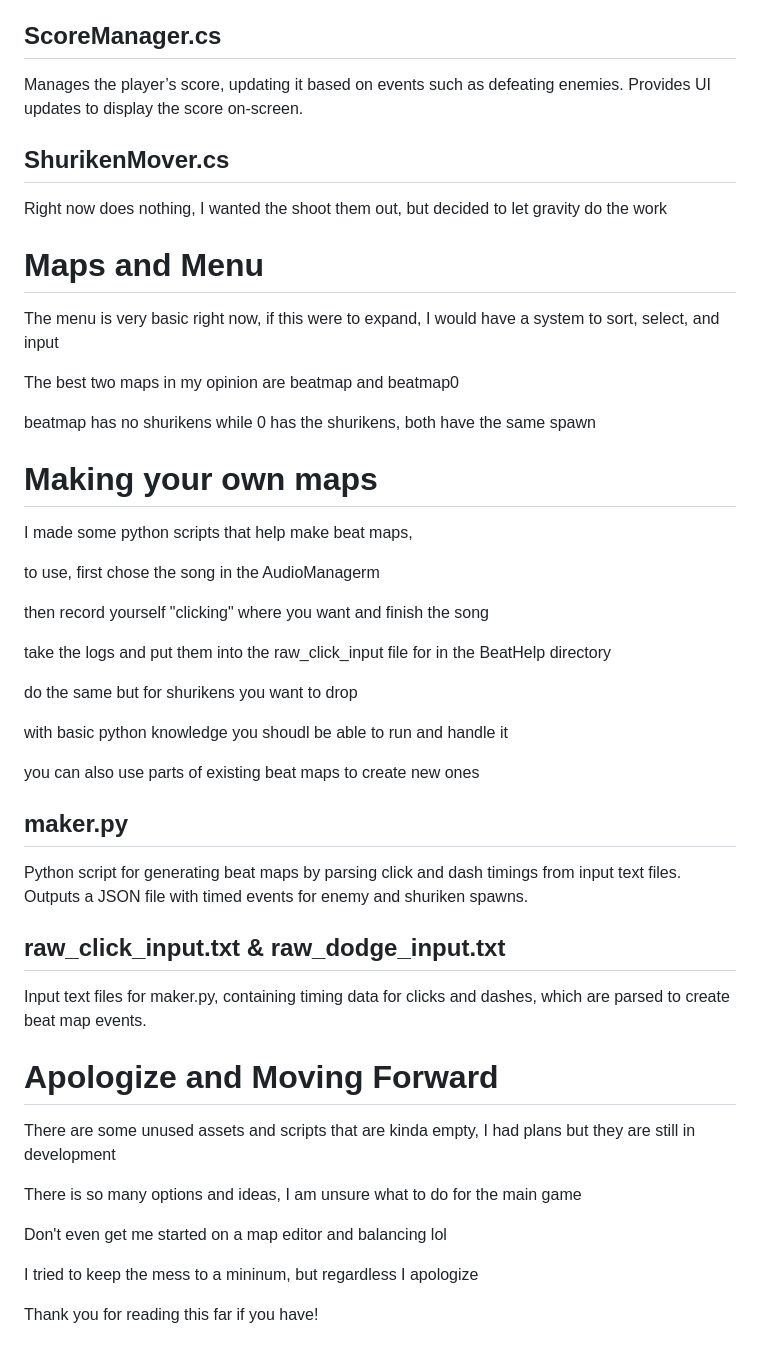
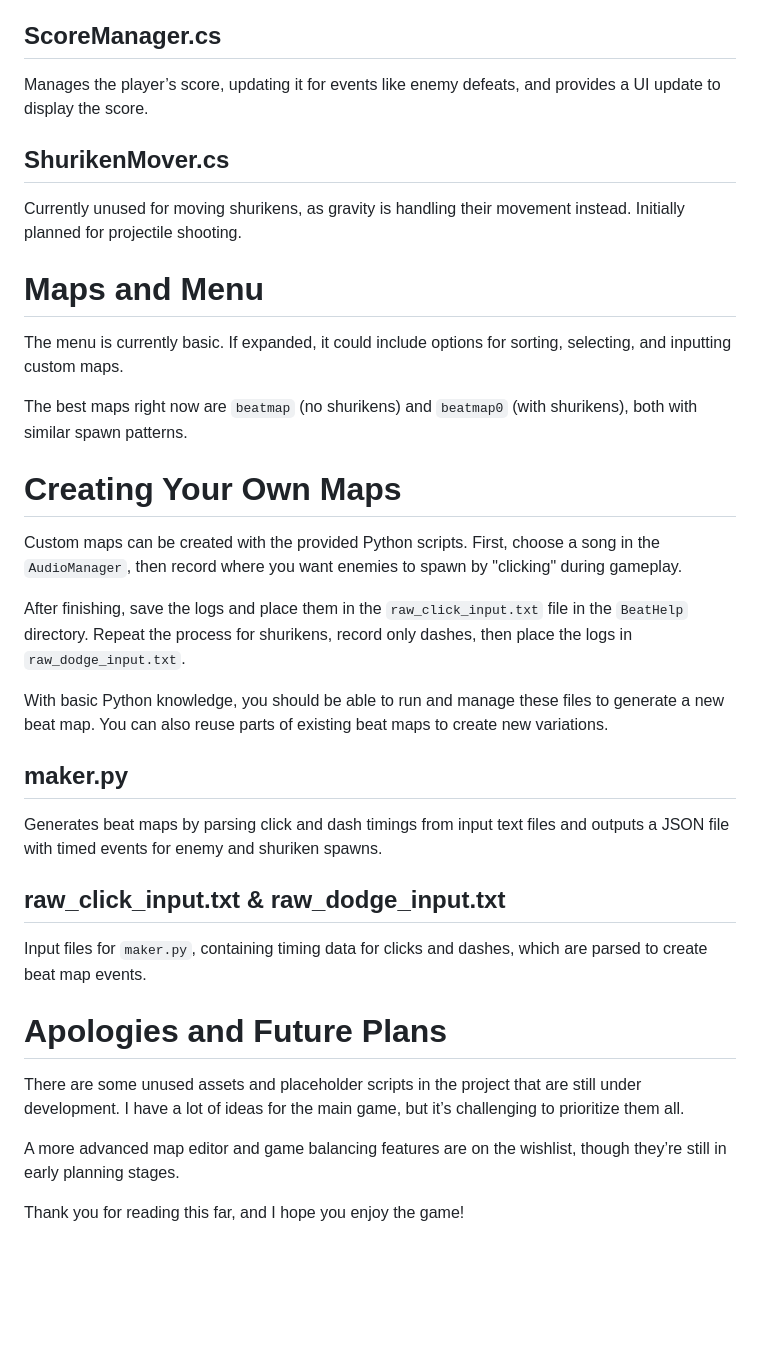
Before and after one commit to jkeus/zomboogie, a Markdown page: README.md, the part around the change printed below. GitHub-like rendering; blank space fills up the shorter version.

```diff
--- a/README.md
+++ b/README.md
@@ -52,49 +50,34 @@ Controls player movement, dashing, and position clamping. Handles dash cooldown,
 
 ## ScoreManager.cs
-Manages the player’s score, updating it based on events such as defeating enemies. Provides UI updates to display the score on-screen.
+Manages the player’s score, updating it for events like enemy defeats, and provides a UI update to display the score.
 
 ## ShurikenMover.cs
-Right now does nothing, I wanted the shoot them out, but decided to let gravity do the work
+Currently unused for moving shurikens, as gravity is handling their movement instead. Initially planned for projectile shooting.
 
 # Maps and Menu
 
-The menu is very basic right now, if this were to expand,
-I would have a system to sort, select, and input
+The menu is currently basic. If expanded, it could include options for sorting, selecting, and inputting custom maps.
 
-The best two maps in my opinion are beatmap and beatmap0
+The best maps right now are `beatmap` (no shurikens) and `beatmap0` (with shurikens), both with similar spawn patterns.
 
-beatmap has no shurikens while 0 has the shurikens, both have the same spawn
+# Creating Your Own Maps
 
-# Making your own maps
+Custom maps can be created with the provided Python scripts. First, choose a song in the `AudioManager`, then record where you want enemies to spawn by "clicking" during gameplay.
 
-I made some python scripts that help make beat maps,
+After finishing, save the logs and place them in the `raw_click_input.txt` file in the `BeatHelp` directory. Repeat the process for shurikens, record only dashes, then place the logs in `raw_dodge_input.txt`.
 
-to use, first chose the song in the AudioManagerm
-
-then record yourself "clicking" where you want and finish the song
-
-take the logs and put them into the raw_click_input file for in the BeatHelp directory
-
-do the same but for shurikens you want to drop
-
-with basic python knowledge you shoudl be able to run and handle it
-
-you can also use parts of existing beat maps to create new ones
+With basic Python knowledge, you should be able to run and manage these files to generate a new beat map. You can also reuse parts of existing beat maps to create new variations.
 
 ## maker.py
-Python script for generating beat maps by parsing click and dash timings from input text files. Outputs a JSON file with timed events for enemy and shuriken spawns.
+Generates beat maps by parsing click and dash timings from input text files and outputs a JSON file with timed events for enemy and shuriken spawns.
 
 ## raw_click_input.txt & raw_dodge_input.txt
-Input text files for maker.py, containing timing data for clicks and dashes, which are parsed to create beat map events.
+Input files for `maker.py`, containing timing data for clicks and dashes, which are parsed to create beat map events.
 
-# Apologize and Moving Forward
+# Apologies and Future Plans
 
-There are some unused assets and scripts that are kinda empty, I had plans but they are still in development
+There are some unused assets and placeholder scripts in the project that are still under development. I have a lot of ideas for the main game, but it’s challenging to prioritize them all.
 
-There is so many options and ideas, I am unsure what to do for the main game
+A more advanced map editor and game balancing features are on the wishlist, though they’re still in early planning stages.
 
-Don't even get me started on a map editor and balancing lol
-
-I tried to keep the mess to a mininum, but regardless I apologize
-
-Thank you for reading this far if you have!
+Thank you for reading this far, and I hope you enjoy the game!
```
Also changed, not shown: other parts of README.md (+16 -18 lines).
